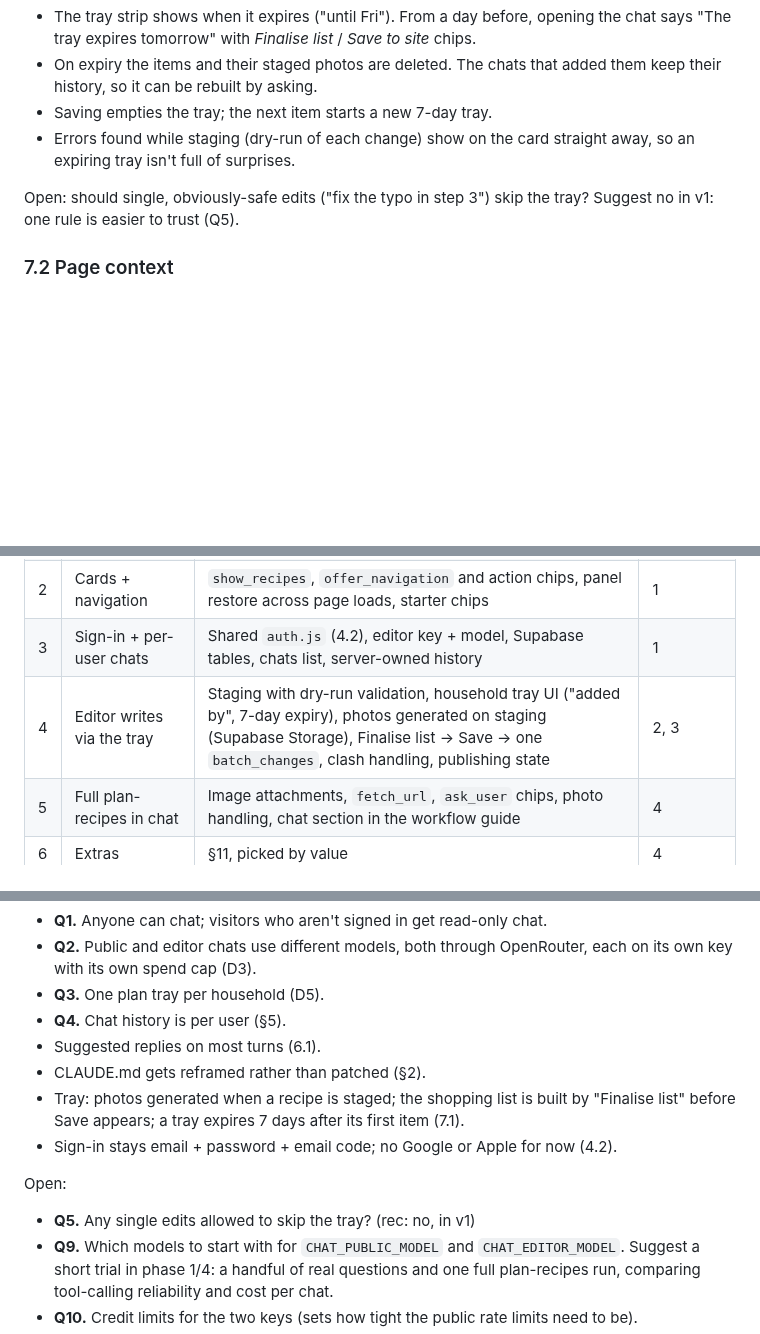
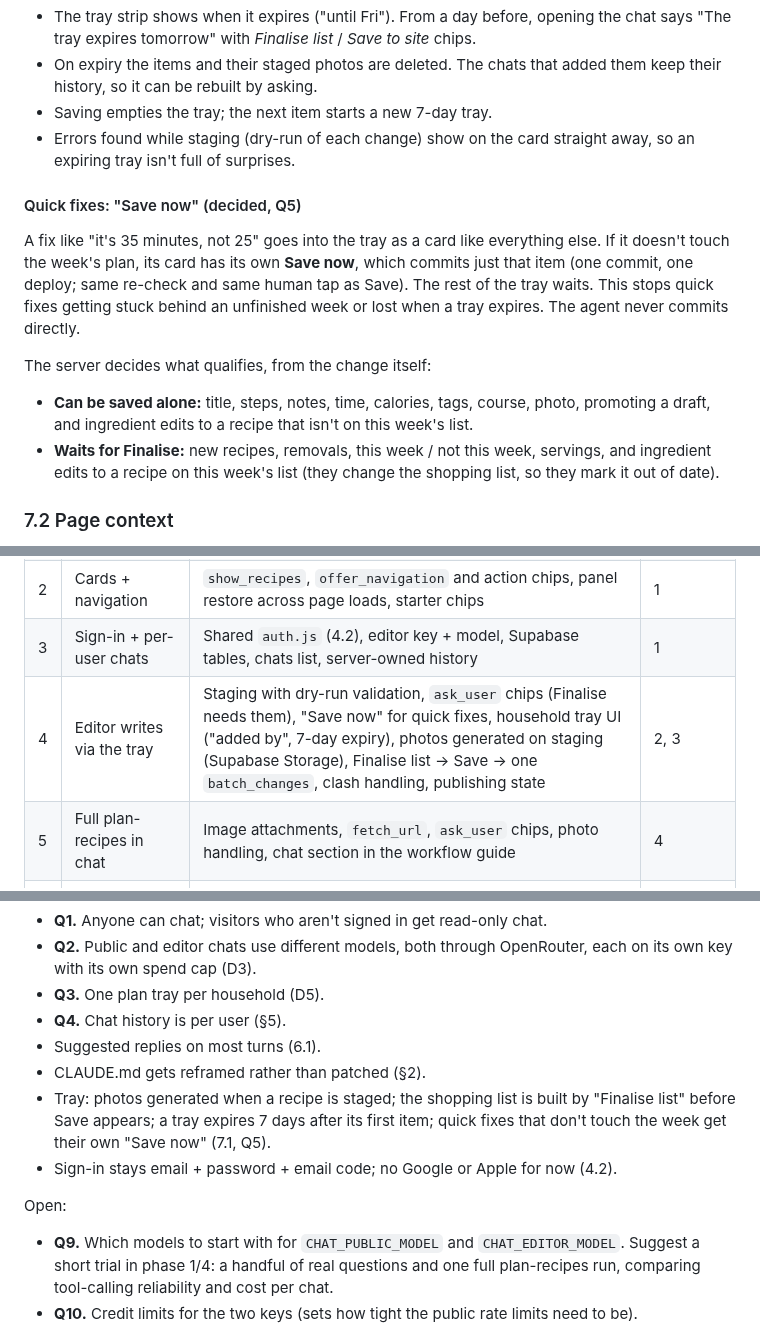
Before and after one commit to petrotiurin/favourite-recipes, a Markdown page: docs/chatbot-design.md, 3 parts joined by grey strips. GitHub-like rendering; blank space fills up the shorter version.

Commit message:
Chat design: quick fixes get their own Save now (Q5)
Co-Authored-By: Claude Opus 5.5 <noreply@anthropic.com>
Claude-Session: https://claude.ai/code/session_01NUGNGhj6kbdoc4Kbf9v8tQ

```diff
--- a/docs/chatbot-design.md
+++ b/docs/chatbot-design.md
@@ -416,8 +416,21 @@ We shop for a week, so a tray lives **7 days from its first item**:
 - Errors found while staging (dry-run of each change) show on the card straight away, so an
   expiring tray isn't full of surprises.
 
-Open: should single, obviously-safe edits ("fix the typo in step 3") skip the tray? Suggest no in
-v1: one rule is easier to trust (Q5).
+#### Quick fixes: "Save now" (decided, Q5)
+
+A fix like "it's 35 minutes, not 25" goes into the tray as a card like everything else. If it
+doesn't touch the week's plan, its card has its own **Save now**, which commits just that item (one
+commit, one deploy; same re-check and same human tap as Save). The rest of the tray waits. This
+stops quick fixes getting stuck behind an unfinished week or lost when a tray expires. The agent
+never commits directly.
+
+The server decides what qualifies, from the change itself:
+
+- **Can be saved alone:** title, steps, notes, time, calories, tags, course, photo, promoting a
+  draft, and ingredient edits to a recipe that isn't on this week's list.
+- **Waits for Finalise:** new recipes, removals, this week / not this week, servings, and
+  ingredient edits to a recipe on this week's list (they change the shopping list, so they mark it
+  out of date).
 
 ### 7.2 Page context
 
@@ -541,7 +554,7 @@ Each phase ships and is useful on its own.
 | 1 | Read-only chat | Bubble + panel, `/chat` streaming through OpenRouter (public key + model), catalogue prompt, anonymous mode, local history, rate limits, safe renderer, suggested replies (6.1) | 0 |
 | 2 | Cards + navigation | `show_recipes`, `offer_navigation` and action chips, panel restore across page loads, starter chips | 1 |
 | 3 | Sign-in + per-user chats | Shared `auth.js` (4.2), editor key + model, Supabase tables, chats list, server-owned history | 1 |
-| 4 | Editor writes via the tray | Staging with dry-run validation, household tray UI ("added by", 7-day expiry), photos generated on staging (Supabase Storage), Finalise list → Save → one `batch_changes`, clash handling, publishing state | 2, 3 |
+| 4 | Editor writes via the tray | Staging with dry-run validation, `ask_user` chips (Finalise needs them), "Save now" for quick fixes, household tray UI ("added by", 7-day expiry), photos generated on staging (Supabase Storage), Finalise list → Save → one `batch_changes`, clash handling, publishing state | 2, 3 |
 | 5 | Full plan-recipes in chat | Image attachments, `fetch_url`, `ask_user` chips, photo handling, chat section in the workflow guide | 4 |
 | 6 | Extras | §11, picked by value | 4 |
 
@@ -556,12 +569,11 @@ Decided:
 - **Q4.** Chat history is per user (§5).
 - Suggested replies on most turns (6.1).
 - CLAUDE.md gets reframed rather than patched (§2).
-- Tray: photos generated when a recipe is staged; the shopping list is built by "Finalise list" before Save appears; a tray expires 7 days after its first item (7.1).
+- Tray: photos generated when a recipe is staged; the shopping list is built by "Finalise list" before Save appears; a tray expires 7 days after its first item; quick fixes that don't touch the week get their own "Save now" (7.1, Q5).
 - Sign-in stays email + password + email code; no Google or Apple for now (4.2).
 
 Open:
 
-- **Q5.** Any single edits allowed to skip the tray? (rec: no, in v1)
 - **Q9.** Which models to start with for `CHAT_PUBLIC_MODEL` and `CHAT_EDITOR_MODEL`. Suggest a
   short trial in phase 1/4: a handful of real questions and one full plan-recipes run, comparing
   tool-calling reliability and cost per chat.
```
